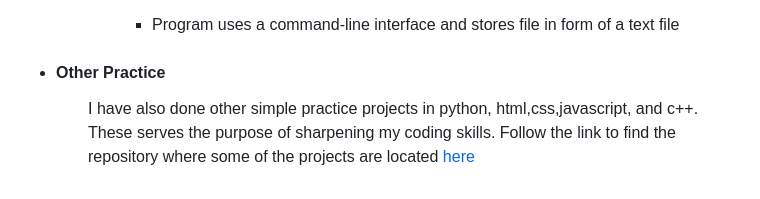
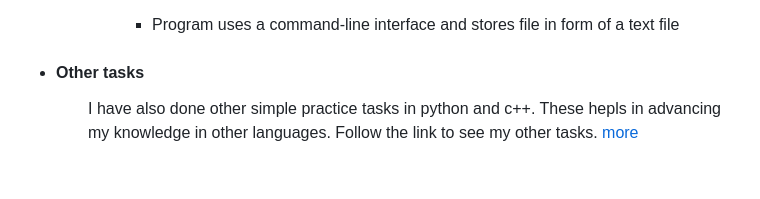
Before and after one commit to Jmorgan-123/killer-shot-portfolio, a Markdown page: README.md, the part around the change. Drawn GitHub-style.

```diff
--- a/README.md
+++ b/README.md
@@ -67,12 +67,12 @@ transactions, and generate a balance sheet</p></li>
                 </ul></li>
                 </ul></li>
           </div>
-            <li><h4>Other Practice</h4>
+            <li><h4>Other tasks</h4>
                 <ul>
-                    <p>I have also done other simple practice projects in python, html,css,javascript, and c++.
-                        These serves the purpose of sharpening my coding skills.
-                        Follow the link to find the repository where some of the projects are located
-                    <a href="Area_of_shapes"> here</a></p>
+                    <p>I have also done other simple practice tasks in python and c++.
+                        These hepls in advancing my knowledge in other languages.
+                        Follow the link to see my other tasks.
+                    <a href="Area_of_shapes"> more</a></p>
                 </ul>
             </li>
         </ul>
```
